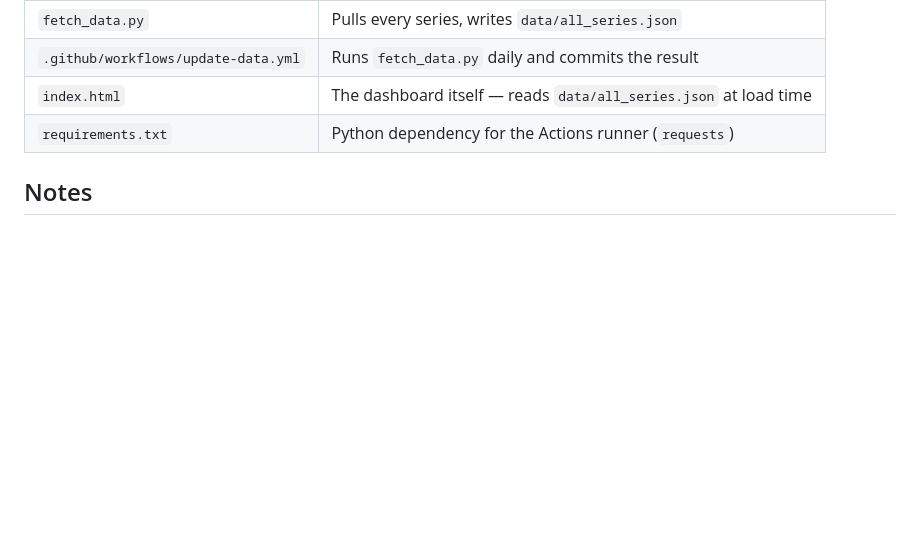
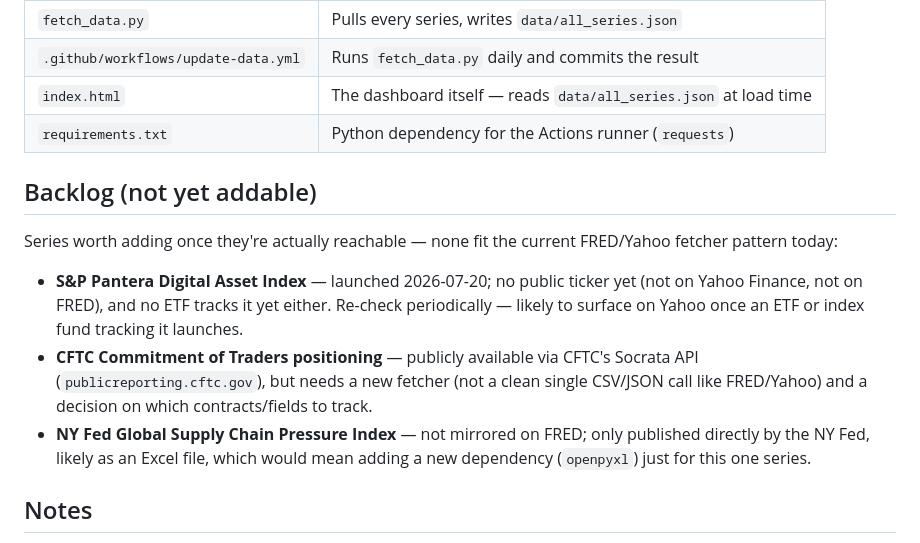
Before and after one commit to julianekgi/econ-dashboard, a Markdown page: README.md, the part around the change. Drawn GitHub-style; blank space fills up the shorter version.

Commit message:
Track series that aren't addable yet in a README backlog
S&P Pantera Digital Asset Index, CFTC positioning, and the NY Fed supply
chain index all came up as candidates but don't fit the current
FRED/Yahoo fetcher pattern -- recording why so the reasoning isn't lost.

Co-Authored-By: Claude Sonnet 5 <noreply@anthropic.com>

```diff
--- a/README.md
+++ b/README.md
@@ -56,6 +56,23 @@ manual "Run workflow") picks it up.
 | `index.html` | The dashboard itself — reads `data/all_series.json` at load time |
 | `requirements.txt` | Python dependency for the Actions runner (`requests`) |
 
+## Backlog (not yet addable)
+
+Series worth adding once they're actually reachable — none fit the current
+FRED/Yahoo fetcher pattern today:
+
+- **S&P Pantera Digital Asset Index** — launched 2026-07-20; no public ticker
+  yet (not on Yahoo Finance, not on FRED), and no ETF tracks it yet either.
+  Re-check periodically — likely to surface on Yahoo once an ETF or index
+  fund tracking it launches.
+- **CFTC Commitment of Traders positioning** — publicly available via CFTC's
+  Socrata API (`publicreporting.cftc.gov`), but needs a new fetcher (not a
+  clean single CSV/JSON call like FRED/Yahoo) and a decision on which
+  contracts/fields to track.
+- **NY Fed Global Supply Chain Pressure Index** — not mirrored on FRED; only
+  published directly by the NY Fed, likely as an Excel file, which would mean
+  adding a new dependency (`openpyxl`) just for this one series.
+
 ## Notes
 
 - FRED data lags by its normal release cycle (daily/weekly/monthly per
```
